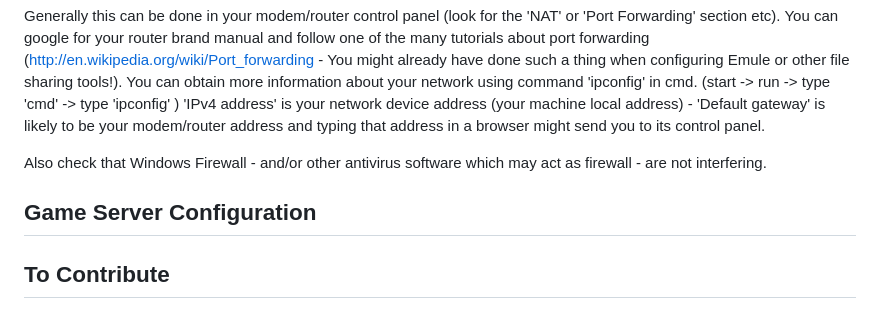
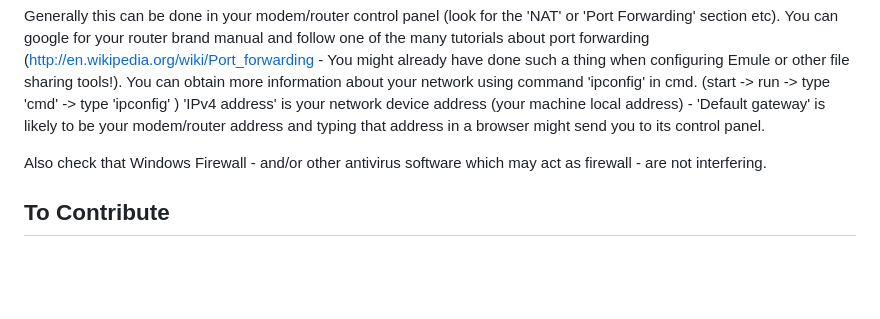
Before and after one commit to netpanzer/netpanzer, a Markdown page: README.md, the part around the change. GitHub-like rendering; blank space fills up the shorter version.

Commit message:
Fixing duplicate heading in readme

```diff
--- a/README.md
+++ b/README.md
@@ -313,8 +313,6 @@ Generally this can be done in your modem/router control panel (look for the 'NAT
 
 Also check that Windows Firewall - and/or other antivirus software which may act as firewall - are not interfering.
 
-## Game Server Configuration
-
 ## To Contribute
 
 ### Compiling
```
